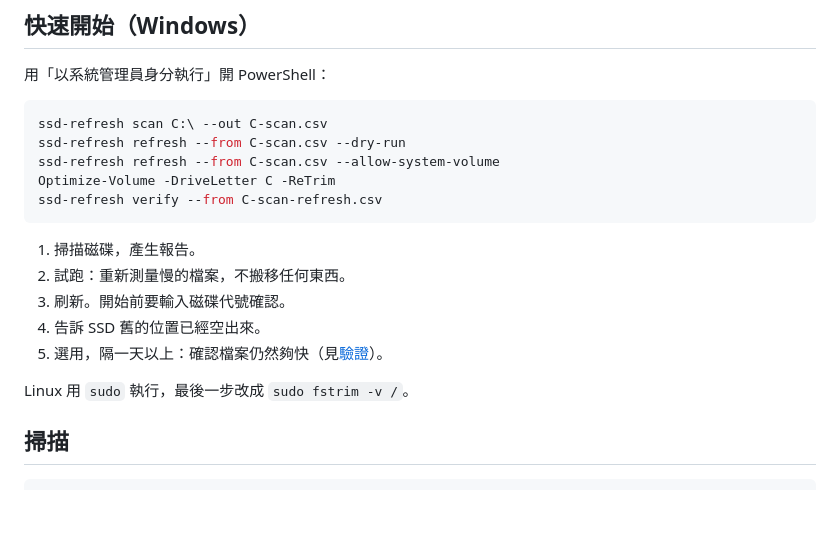
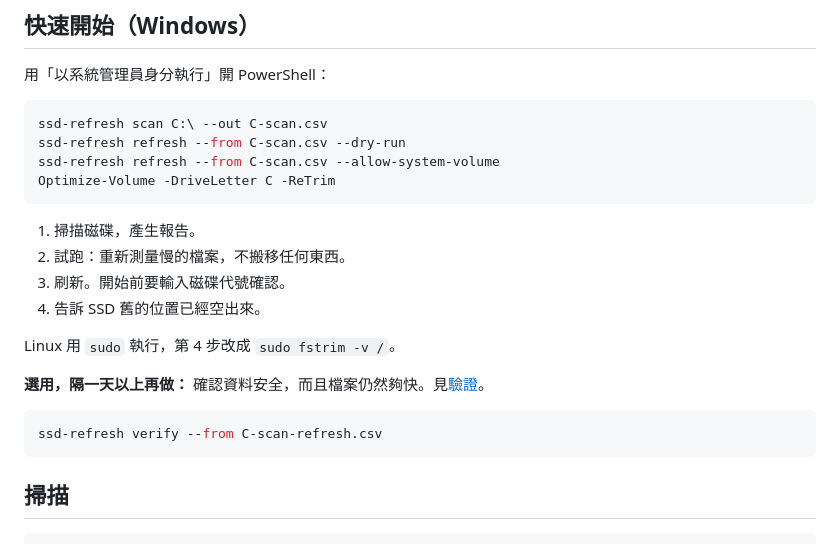
Before and after one commit to zenshay/ssd-refresh, a Markdown page: README.zh-TW.md, the part around one of its changes. Rendered like a GitHub page; blank space fills up the shorter version.

````diff
--- a/README.zh-TW.md
+++ b/README.zh-TW.md
@@ -105,16 +110,20 @@ ssd-refresh scan C:\ --out C-scan.csv
 ssd-refresh refresh --from C-scan.csv --dry-run
 ssd-refresh refresh --from C-scan.csv --allow-system-volume
 Optimize-Volume -DriveLetter C -ReTrim
-ssd-refresh verify --from C-scan-refresh.csv
 ```
 
 1. 掃描磁碟，產生報告。
 2. 試跑：重新測量慢的檔案，不搬移任何東西。
 3. 刷新。開始前要輸入磁碟代號確認。
 4. 告訴 SSD 舊的位置已經空出來。
-5. 選用，隔一天以上：確認檔案仍然夠快（見[驗證](#驗證刷新的效果能不能維持)）。
 
-Linux 用 `sudo` 執行，最後一步改成 `sudo fstrim -v /`。
+Linux 用 `sudo` 執行，第 4 步改成 `sudo fstrim -v /`。
+
+**選用，隔一天以上再做：** 確認資料安全，而且檔案仍然夠快。見[驗證](#驗證刷新的效果能不能維持)。
+
+```powershell
+ssd-refresh verify --from C-scan-refresh.csv
+```
 
 ## 掃描
 
````
Also changed, not shown: other parts of README.zh-TW.md (+5 -0 lines), README.md (+11 -2 lines).
